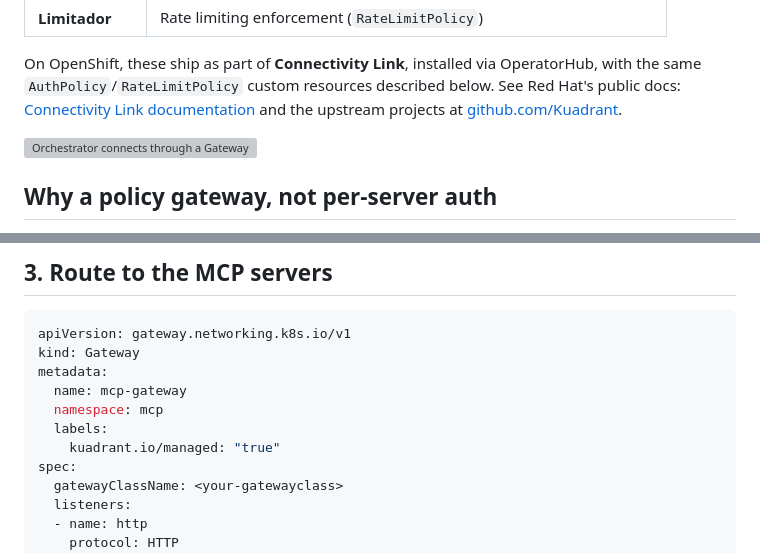
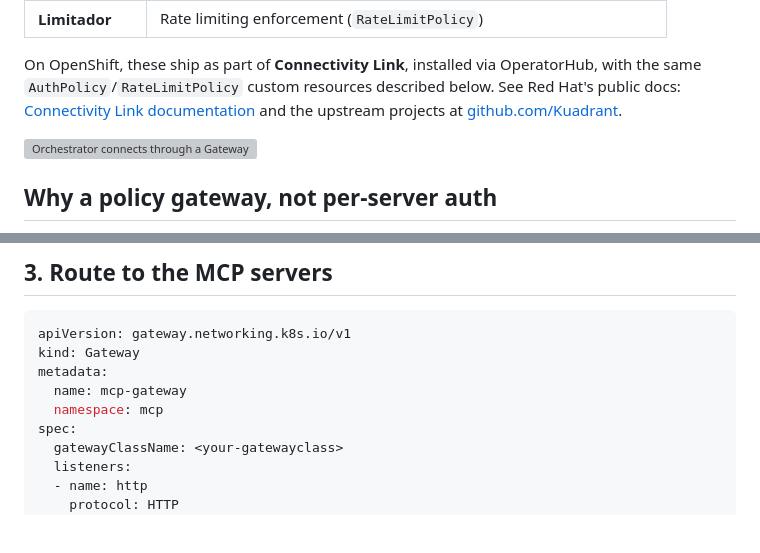
Before and after one commit to dkypuros/mcp-multivendor-tutorial, a Markdown page: docs/kuadrant_authorino_mcp_gateway.md, 2 parts joined by grey strips. GitHub-like rendering; blank space fills up the shorter version; grey boxes are pictures that could not be loaded.

```diff
--- a/docs/kuadrant_authorino_mcp_gateway.md
+++ b/docs/kuadrant_authorino_mcp_gateway.md
@@ -13,8 +13,8 @@ using the Kubernetes [Gateway API](https://gateway-api.sigs.k8s.io/) and
 
 On OpenShift, these ship as part of **Connectivity Link**, installed via OperatorHub, with the
 same `AuthPolicy`/`RateLimitPolicy` custom resources described below. See Red Hat's public docs:
-[Connectivity Link documentation](https://docs.redhat.com) and the upstream projects at
-[github.com/Kuadrant](https://github.com/Kuadrant).
+[Connectivity Link documentation](https://docs.redhat.com/en/documentation/red_hat_connectivity_link)
+and the upstream projects at [github.com/Kuadrant](https://github.com/Kuadrant).
 
 <img src="diagrams/auth_gateway.svg" alt="Orchestrator connects through a Gateway API gateway enforcing AuthPolicy and RateLimitPolicy to reach Vendor A, B, and C MCP servers" width="740" />
 
@@ -62,8 +62,6 @@ kind: Gateway
 metadata:
   name: mcp-gateway
   namespace: mcp
-  labels:
-    kuadrant.io/managed: "true"
 spec:
   gatewayClassName: <your-gatewayclass>
   listeners:
```
Also changed, not shown: README.md (+4 -0 lines).
